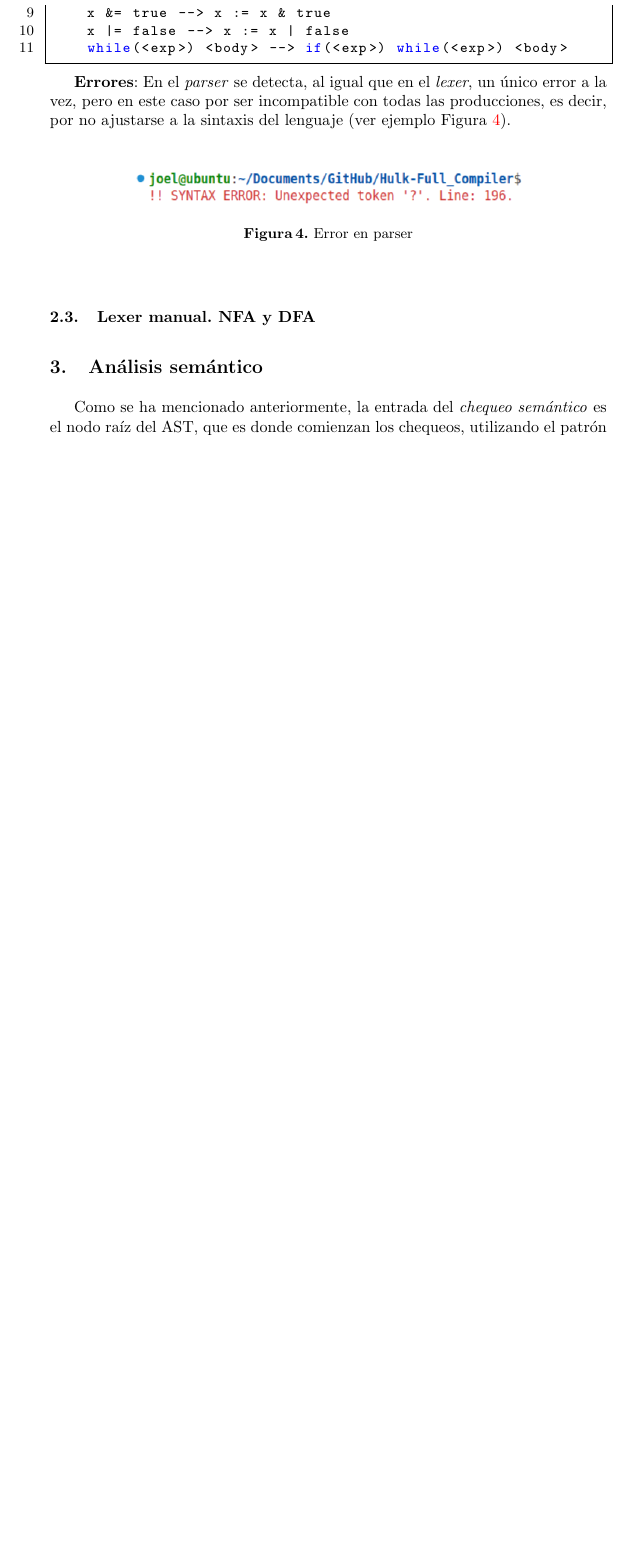
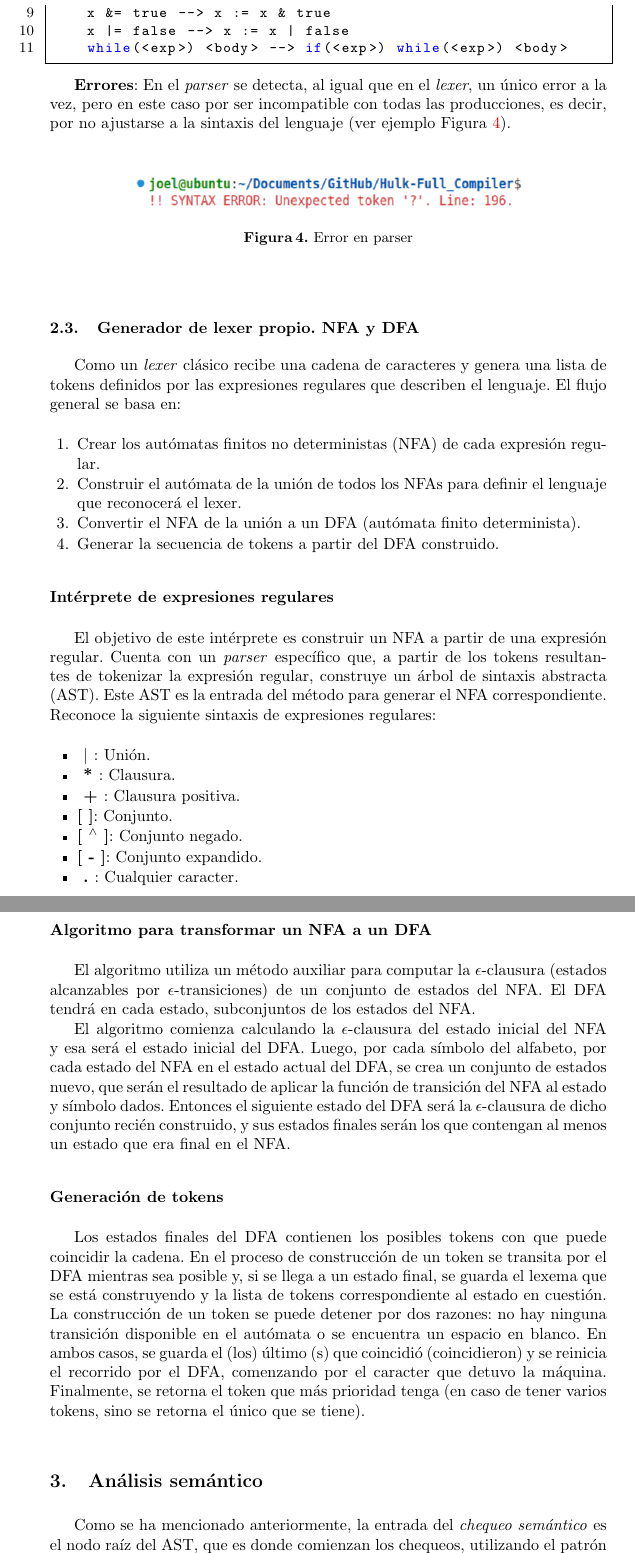
Before and after one commit to Joel0347/Hulk-Full_Compiler, a LaTeX paper (doc/doc.tex): part of page 4 of 15 before the commit and two parts of pages 4 and 5 of 16 after it, the two joined at a grey line, cut so that both start at the same text, the shorter picture padded with empty space. Compiled offline with pdfLaTeX.

Commit message:
doc/added documentation for lexer generator based on nfa and dfa

```diff
--- a/doc/doc.tex
+++ b/doc/doc.tex
@@ -130,7 +130,68 @@ la compilación:
 \label{fig:errores_yacc}
 \end{figure}
 
-\subsection{Lexer manual. NFA y DFA}
+\subsection{Generador de lexer propio. NFA y DFA}
+
+Como un \textit{lexer} clásico recibe una cadena de caracteres y genera una lista de tokens definidos
+por las expresiones regulares que describen el lenguaje. El flujo general se basa en:
+
+\begin{enumerate}
+    \item Crear los autómatas finitos no deterministas (NFA) de cada expresión regular.
+    \item Construir el autómata de la unión de todos los NFAs para definir el lenguaje que reconocerá el lexer.
+    \item Convertir el NFA de la unión a un DFA (autómata finito determinista).
+    \item Generar la secuencia de tokens a partir del DFA construido.
+\end{enumerate}
+
+\subsubsection{Intérprete de expresiones regulares}
+
+\
+
+\
+
+El objetivo de este intérprete es construir un NFA a partir de una expresión regular. Cuenta con un
+\textit{parser} específico que, a partir de los tokens resultantes de tokenizar la expresión regular,
+construye un árbol de sintaxis abstracta (AST). Este AST es la entrada del método para generar el NFA
+correspondiente. Reconoce la siguiente sintaxis de expresiones regulares:
+
+\begin{itemize}
+    \item \textbf{ $|$ }: Unión.
+    \item \textbf{ * }: Clausura.
+    \item \textbf{ + }: Clausura positiva.
+    \item \textbf{[ ]}: Conjunto.
+    \item \textbf{[ $^{\wedge}$ ]}: Conjunto negado.
+    \item \textbf{[ - ]}: Conjunto expandido.
+    \item \textbf{ . }: Cualquier caracter.
+\end{itemize}
+
+\subsubsection{Algoritmo para transformar un NFA a un DFA}
+
+\
+
+\
+
+El algoritmo utiliza un método auxiliar para computar la $\epsilon$-clausura (estados alcanzables por
+$\epsilon$-transiciones) de un conjunto de estados del NFA.
+El DFA tendrá en cada estado, subconjuntos de los estados del NFA.
+
+El algoritmo comienza calculando la $\epsilon$-clausura del estado inicial del NFA y esa será
+el estado inicial del DFA. Luego, por cada símbolo del alfabeto, por cada estado del NFA en el estado actual del DFA, se crea un conjunto de
+estados nuevo, que serán el resultado de aplicar la función de transición del NFA al estado y símbolo dados. Entonces el siguiente estado del DFA
+será la $\epsilon$-clausura de dicho conjunto recién construido, y sus estados finales serán los que contengan al menos
+un estado que era final en el NFA.
+
+\subsubsection{Generación de tokens}
+
+\
+
+\
+
+Los estados finales del DFA contienen los posibles tokens con que puede coincidir la cadena.
+En el proceso de construcción de un token se transita por el DFA mientras sea posible y, si se llega a un estado final,
+se guarda el lexema que se está construyendo y la lista de tokens correspondiente al estado en cuestión. La construcción de un
+token se puede detener por dos razones: no hay ninguna transición disponible en el autómata o se encuentra un espacio en blanco. En ambos casos, se guarda el (los) último (s)
+que coincidió (coincidieron) y se reinicia el recorrido por el DFA, comenzando por el caracter que detuvo la máquina. Finalmente, se retorna el token que más prioridad tenga (en caso de
+tener varios tokens, sino se retorna el único que se tiene).
+
 
 \vspace{10pt}
 \section{Análisis semántico}
```
Also changed, not shown: doc/doc.pdf.
